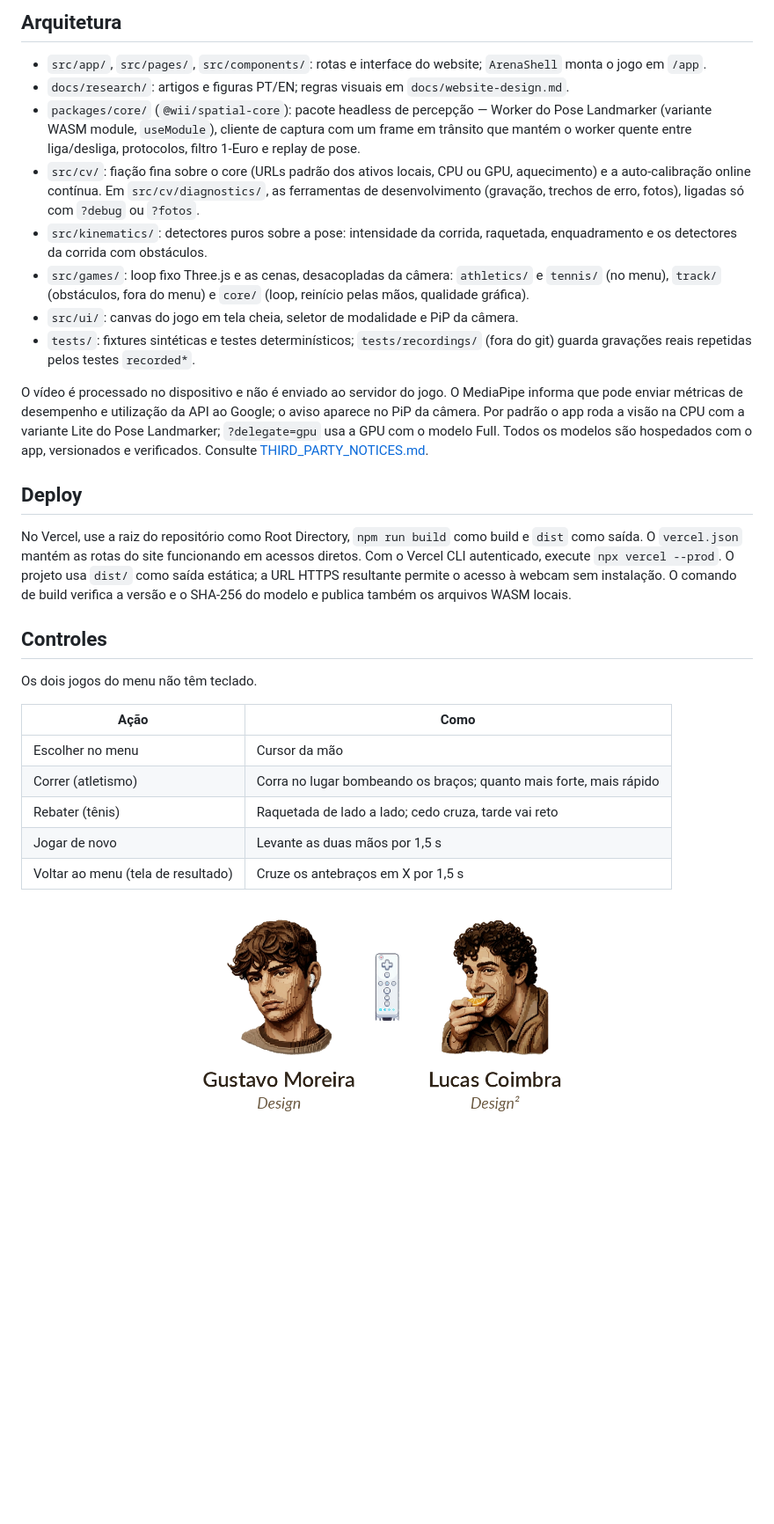
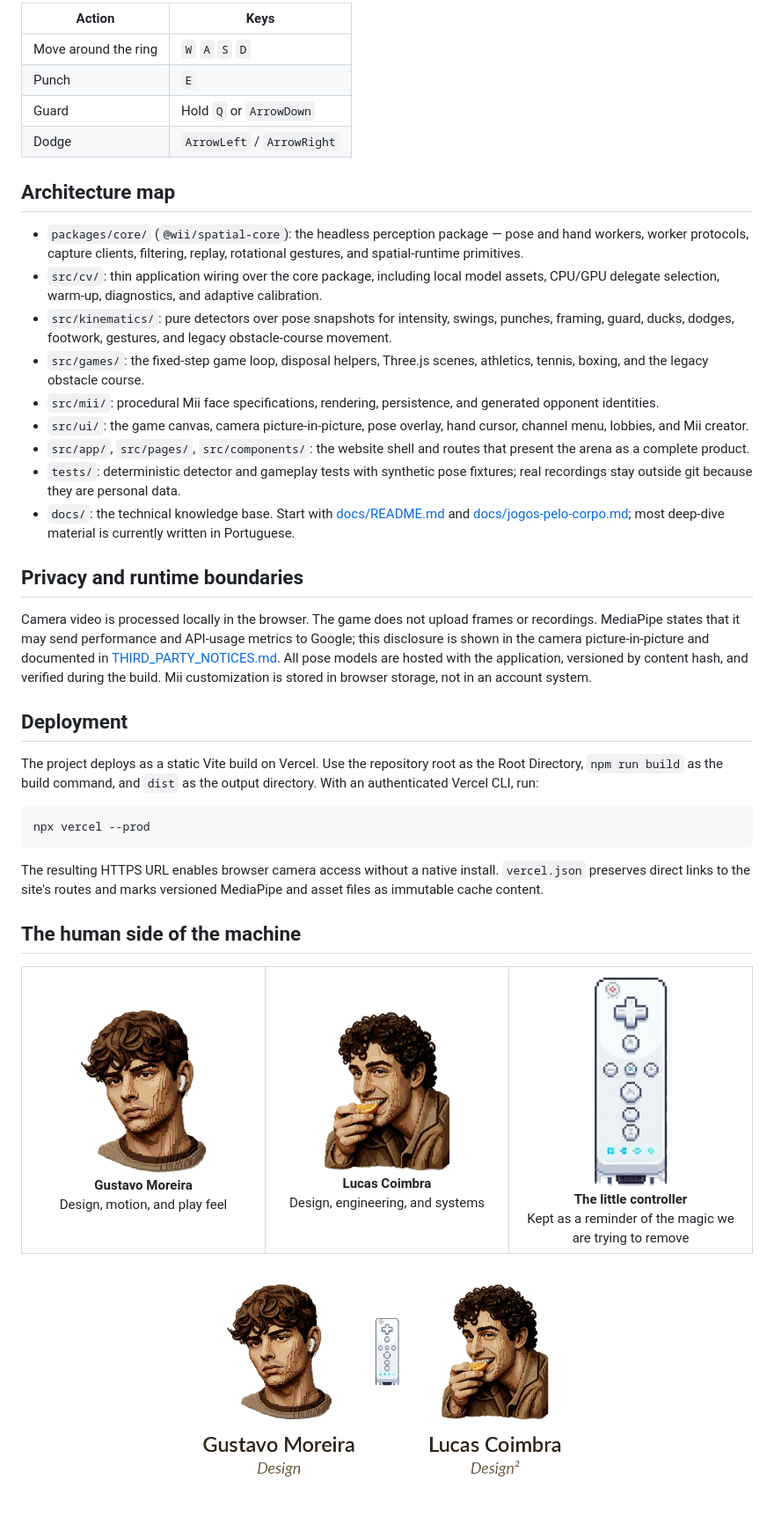
Before and after one commit to GUZZBR1/wii, a Markdown page: README.md, the part around one of its changes. Shown at 88% size. Rendered like a GitHub page; blank space fills up the shorter version.

````diff
--- a/README.md
+++ b/README.md
@@ -40,32 +128,58 @@ O build copia a variante module do WASM do MediaPipe fixado no lockfile para `pu
 
-## Arquitetura
+| Action | Keys |
+| --- | --- |
+| Move around the ring | `W` `A` `S` `D` |
+| Punch | `E` |
+| Guard | Hold `Q` or `ArrowDown` |
+| Dodge | `ArrowLeft` / `ArrowRight` |
 
-- `src/app/`, `src/pages/`, `src/components/`: rotas e interface do website; `ArenaShell` monta o jogo em `/app`.
-- `docs/research/`: artigos e figuras PT/EN; regras visuais em `docs/website-design.md`.
-- `packages/core/` (`@wii/spatial-core`): pacote headless de percepção — Worker do Pose Landmarker (variante WASM module, `useModule`), cliente de captura com um frame em trânsito que mantém o worker quente entre liga/desliga, protocolos, filtro 1-Euro e replay de pose.
-- `src/cv/`: fiação fina sobre o core (URLs padrão dos ativos locais, CPU ou GPU, aquecimento) e a auto-calibração online contínua. Em `src/cv/diagnostics/`, as ferramentas de desenvolvimento (gravação, trechos de erro, fotos), ligadas só com `?debug` ou `?fotos`.
-- `src/kinematics/`: detectores puros sobre a pose: intensidade da corrida, raquetada, enquadramento e os detectores da corrida com obstáculos.
-- `src/games/`: loop fixo Three.js e as cenas, desacopladas da câmera: `athletics/` e `tennis/` (no menu), `track/` (obstáculos, fora do menu) e `core/` (loop, reinício pelas mãos, qualidade gráfica).
-- `src/ui/`: canvas do jogo em tela cheia, seletor de modalidade e PiP da câmera.
-- `tests/`: fixtures sintéticas e testes determinísticos; `tests/recordings/` (fora do git) guarda gravações reais repetidas pelos testes `recorded*`.
+## Architecture map
 
-O vídeo é processado no dispositivo e não é enviado ao servidor do jogo. O MediaPipe informa que pode enviar métricas de desempenho e utilização da API ao Google; o aviso aparece no PiP da câmera. Por padrão o app roda a visão na CPU com a variante Lite do Pose Landmarker; `?delegate=gpu` usa a GPU com o modelo Full. Todos os modelos são hospedados com o app, versionados e verificados. Consulte [THIRD_PARTY_NOTICES.md](THIRD_PARTY_NOTICES.md).
+- `packages/core/` (`@wii/spatial-core`): the headless perception package — pose and hand workers, worker protocols, capture clients, filtering, replay, rotational gestures, and spatial-runtime primitives.
+- `src/cv/`: thin application wiring over the core package, including local model assets, CPU/GPU delegate selection, warm-up, diagnostics, and adaptive calibration.
+- `src/kinematics/`: pure detectors over pose snapshots for intensity, swings, punches, framing, guard, ducks, dodges, footwork, gestures, and legacy obstacle-course movement.
+- `src/games/`: the fixed-step game loop, disposal helpers, Three.js scenes, athletics, tennis, boxing, and the legacy obstacle course.
+- `src/mii/`: procedural Mii face specifications, rendering, persistence, and generated opponent identities.
+- `src/ui/`: the game canvas, camera picture-in-picture, pose overlay, hand cursor, channel menu, lobbies, and Mii creator.
+- `src/app/`, `src/pages/`, `src/components/`: the website shell and routes that present the arena as a complete product.
+- `tests/`: deterministic detector and gameplay tests with synthetic pose fixtures; real recordings stay outside git because they are personal data.
+- `docs/`: the technical knowledge base. Start with [docs/README.md](docs/README.md) and [docs/jogos-pelo-corpo.md](docs/jogos-pelo-corpo.md); most deep-dive material is currently written in Portuguese.
 
-## Deploy
+## Privacy and runtime boundaries
 
-No Vercel, use a raiz do repositório como Root Directory, `npm run build` como build e `dist` como saída. O `vercel.json` mantém as rotas do site funcionando em acessos diretos. Com o Vercel CLI autenticado, execute `npx vercel --prod`. O projeto usa `dist/` como saída estática; a URL HTTPS resultante permite o acesso à webcam sem instalação. O comando de build verifica a versão e o SHA-256 do modelo e publica também os arquivos WASM locais.
+Camera video is processed locally in the browser. The game does not upload frames or recordings. MediaPipe states that it may send performance and API-usage metrics to Google; this disclosure is shown in the camera picture-in-picture and documented in [THIRD_PARTY_NOTICES.md](THIRD_PARTY_NOTICES.md). All pose models are hosted with the application, versioned by content hash, and verified during the build. Mii customization is stored in browser storage, not in an account system.
 
-## Controles
+## Deployment
 
-Os dois jogos do menu não têm teclado.
+The project deploys as a static Vite build on Vercel. Use the repository root as the Root Directory, `npm run build` as the build command, and `dist` as the output directory. With an authenticated Vercel CLI, run:
 
-| Ação | Como |
-| --- | --- |
-| Escolher no menu | Cursor da mão |
-| Correr (atletismo) | Corra no lugar bombeando os braços; quanto mais forte, mais rápido |
-| Rebater (tênis) | Raquetada de lado a lado; cedo cruza, tarde vai reto |
-| Jogar de novo | Levante as duas mãos por 1,5 s |
-| Voltar ao menu (tela de resultado) | Cruze os antebraços em X por 1,5 s |
+```bash
+npx vercel --prod
+```
+
+The resulting HTTPS URL enables browser camera access without a native install. `vercel.json` preserves direct links to the site's routes and marks versioned MediaPipe and asset files as immutable cache content.
+
+## The human side of the machine
+
+<table>
+  <tr>
+    <td align="center" width="33%">
+      <img src="assets/gustavo.png" alt="Pixel-art portrait of Gustavo Moreira" width="150" /><br />
+      <strong>Gustavo Moreira</strong><br />
+      Design, motion, and play feel
+    </td>
+    <td align="center" width="33%">
+      <img src="assets/lucas.png" alt="Pixel-art portrait of Lucas Coimbra" width="150" /><br />
+      <strong>Lucas Coimbra</strong><br />
+      Design, engineering, and systems
+    </td>
+    <td align="center" width="33%">
+      <img src="assets/wii-remote.png" alt="Pixel-art motion controller" width="92" /><br />
+      <strong>The little controller</strong><br />
+      Kept as a reminder of the magic we are trying to remove
+    </td>
+  </tr>
+</table>
 
 <div align="center">
 <picture>
````
Also changed, not shown: other parts of README.md (+102 -14 lines), assets/nevergear-cover.jpg (added).
